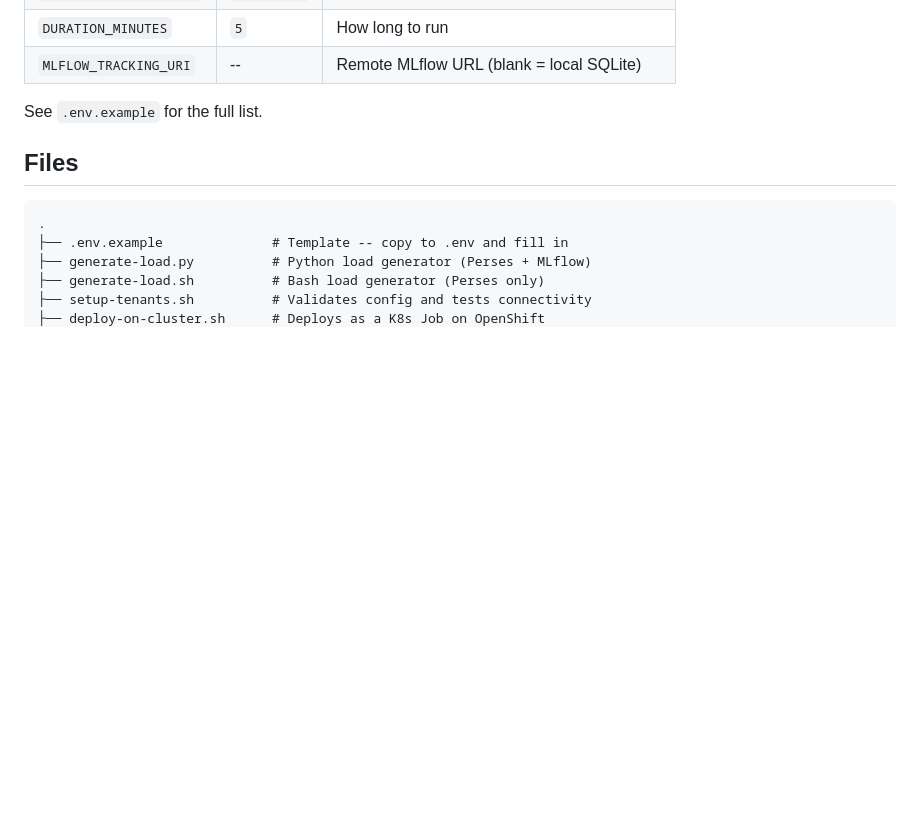
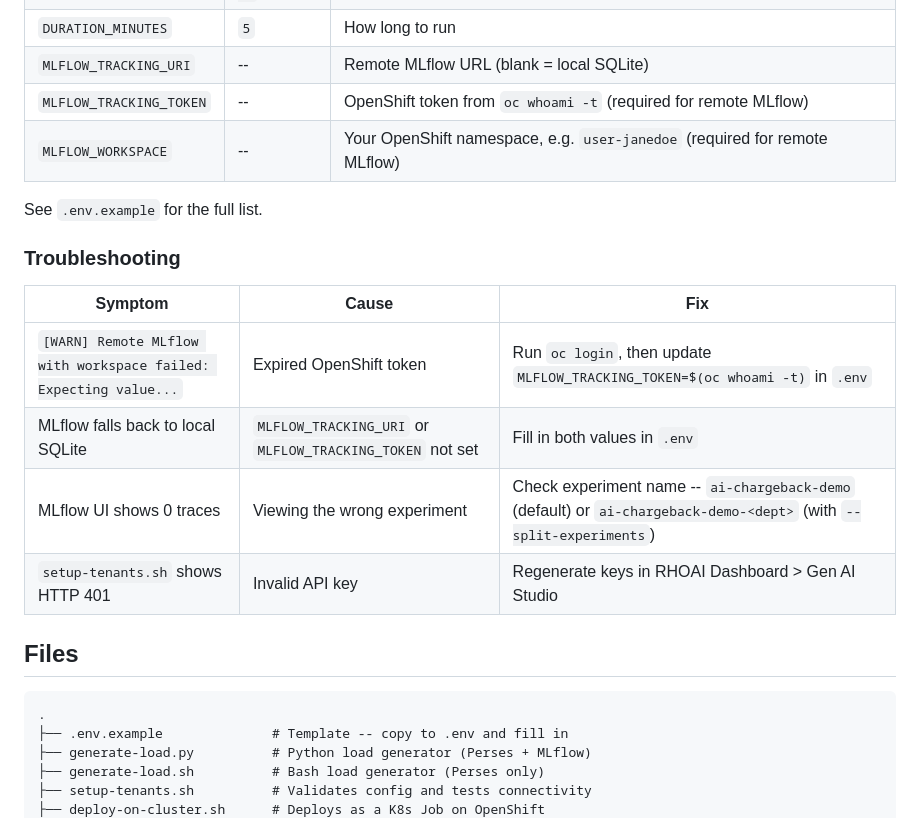
Before and after one commit to MarkellR-RedHat/demo-chargeback, a Markdown page: README.md, the part around one of its changes. Rendered like a GitHub page; blank space fills up the shorter version.

```diff
--- a/README.md
+++ b/README.md
@@ -112,8 +158,19 @@ All settings are in `.env`. Key options:
 | `MAAS_MODEL_SECONDARY` | `qwen35-9b` | Model for support |
 | `DURATION_MINUTES` | `5` | How long to run |
 | `MLFLOW_TRACKING_URI` | -- | Remote MLflow URL (blank = local SQLite) |
+| `MLFLOW_TRACKING_TOKEN` | -- | OpenShift token from `oc whoami -t` (required for remote MLflow) |
+| `MLFLOW_WORKSPACE` | -- | Your OpenShift namespace, e.g. `user-janedoe` (required for remote MLflow) |
 
 See `.env.example` for the full list.
+
+### Troubleshooting
+
+| Symptom | Cause | Fix |
+|---------|-------|-----|
+| `[WARN] Remote MLflow with workspace failed: Expecting value...` | Expired OpenShift token | Run `oc login`, then update `MLFLOW_TRACKING_TOKEN=$(oc whoami -t)` in `.env` |
+| MLflow falls back to local SQLite | `MLFLOW_TRACKING_URI` or `MLFLOW_TRACKING_TOKEN` not set | Fill in both values in `.env` |
+| MLflow UI shows 0 traces | Viewing the wrong experiment | Check experiment name -- `ai-chargeback-demo` (default) or `ai-chargeback-demo-<dept>` (with `--split-experiments`) |
+| `setup-tenants.sh` shows HTTP 401 | Invalid API key | Regenerate keys in RHOAI Dashboard > Gen AI Studio |
 
 ## Files
 
```
Also changed, not shown: other parts of README.md (+53 -7 lines).
